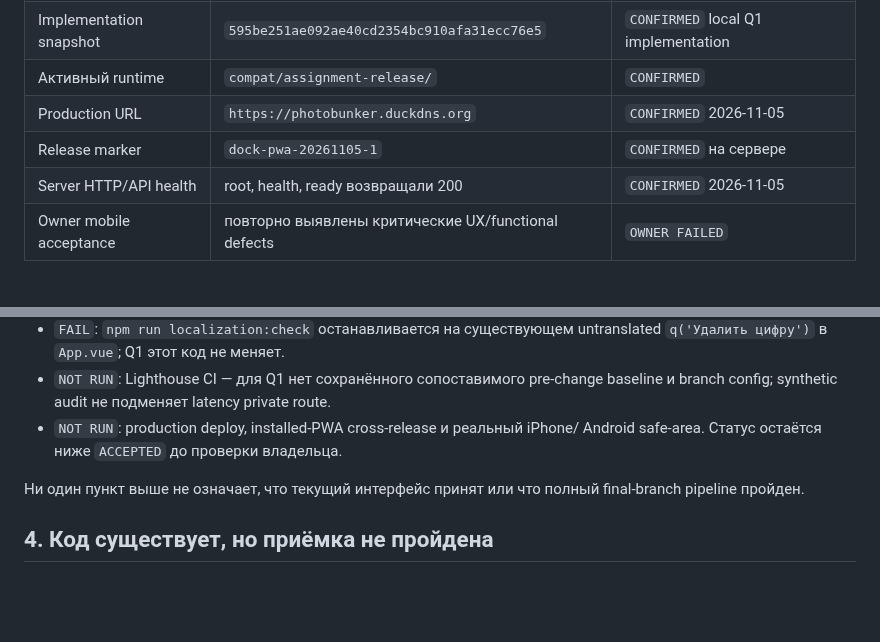
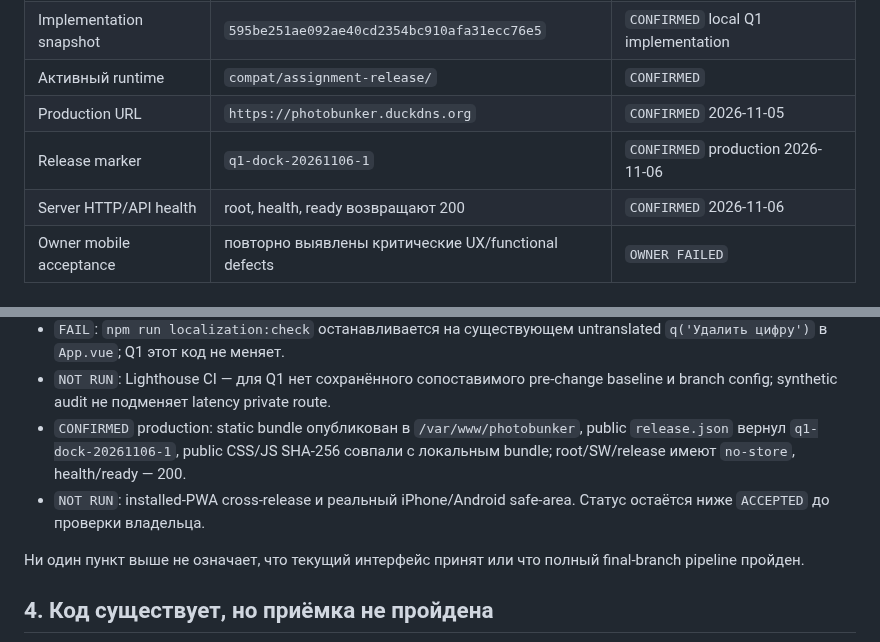
Before and after one commit to 1troitsky/photobunker-new, a Markdown page: docs/15-CURRENT-IMPLEMENTATION-STATUS.md, 2 parts joined by grey strips. Drawn GitHub-style; blank space fills up the shorter version.

Commit message:
docs: confirm Q1 production deployment

```diff
--- a/docs/15-CURRENT-IMPLEMENTATION-STATUS.md
+++ b/docs/15-CURRENT-IMPLEMENTATION-STATUS.md
@@ -20,8 +20,8 @@
 | Implementation snapshot | `595be251ae092ae40cd2354bc910afa31ecc76e5` | `CONFIRMED` local Q1 implementation |
 | Активный runtime | `compat/assignment-release/` | `CONFIRMED` |
 | Production URL | `https://photobunker.duckdns.org` | `CONFIRMED` 2026-11-05 |
-| Release marker | `dock-pwa-20261105-1` | `CONFIRMED` на сервере |
-| Server HTTP/API health | root, health, ready возвращали 200 | `CONFIRMED` 2026-11-05 |
+| Release marker | `q1-dock-20261106-1` | `CONFIRMED` production 2026-11-06 |
+| Server HTTP/API health | root, health, ready возвращают 200 | `CONFIRMED` 2026-11-06 |
 | Owner mobile acceptance | повторно выявлены критические UX/functional defects | `OWNER FAILED` |
 
 ## 3. Подтверждённые ограниченные результаты
@@ -52,8 +52,11 @@
   untranslated `q('Удалить цифру')` в `App.vue`; Q1 этот код не меняет.
 - `NOT RUN`: Lighthouse CI — для Q1 нет сохранённого сопоставимого pre-change
   baseline и branch config; synthetic audit не подменяет latency private route.
-- `NOT RUN`: production deploy, installed-PWA cross-release и реальный iPhone/
-  Android safe-area. Статус остаётся ниже `ACCEPTED` до проверки владельца.
+- `CONFIRMED` production: static bundle опубликован в `/var/www/photobunker`,
+  public `release.json` вернул `q1-dock-20261106-1`, public CSS/JS SHA-256
+  совпали с локальным bundle; root/SW/release имеют `no-store`, health/ready — 200.
+- `NOT RUN`: installed-PWA cross-release и реальный iPhone/Android safe-area.
+  Статус остаётся ниже `ACCEPTED` до проверки владельца.
 
 Ни один пункт выше не означает, что текущий интерфейс принят или что полный final-branch pipeline пройден.
 
```
Also changed, not shown: docs/16-OPEN-PROBLEMS-AND-QUICK-TASKS.md (+3 -2 lines).
